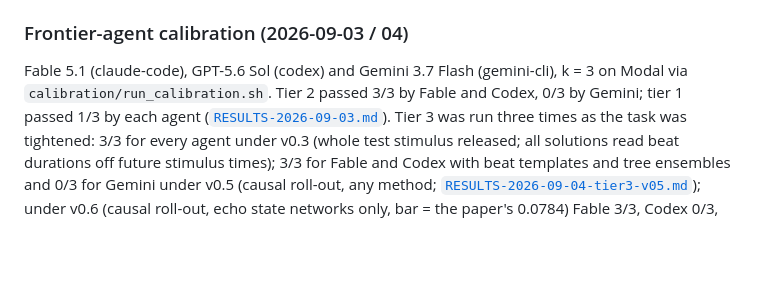
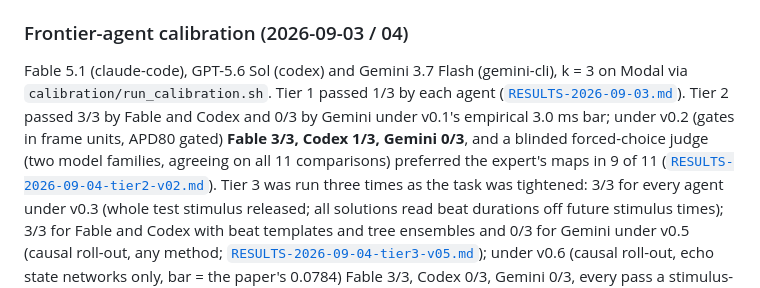
Before and after one commit to William-XiaodongAn/Science-Agent-Bench, a Markdown page: README.md, the part around the change. GitHub-like rendering; blank space fills up the shorter version.

Commit message:
README: tier 2 v0.2 calibration and judge results

```diff
--- a/README.md
+++ b/README.md
@@ -55,8 +55,11 @@ say so, and the tasks can be run with `network_mode = "public"` for local checks
 ### Frontier-agent calibration (2026-09-03 / 04)
 
 Fable 5.1 (claude-code), GPT-5.6 Sol (codex) and Gemini 3.7 Flash (gemini-cli), k = 3 on Modal via
-`calibration/run_calibration.sh`. Tier 2 passed 3/3 by Fable and Codex, 0/3 by Gemini; tier 1 passed
-1/3 by each agent ([`RESULTS-2026-09-03.md`](calibration/RESULTS-2026-09-03.md)). Tier 3 was run three
+`calibration/run_calibration.sh`. Tier 1 passed 1/3 by each agent
+([`RESULTS-2026-09-03.md`](calibration/RESULTS-2026-09-03.md)). Tier 2 passed 3/3 by Fable and Codex and 0/3 by
+Gemini under v0.1's empirical 3.0 ms bar; under v0.2 (gates in frame units, APD80 gated) **Fable 3/3, Codex 1/3,
+Gemini 0/3**, and a blinded forced-choice judge (two model families, agreeing on all 11 comparisons) preferred the
+expert's maps in 9 of 11 ([`RESULTS-2026-09-04-tier2-v02.md`](calibration/RESULTS-2026-09-04-tier2-v02.md)). Tier 3 was run three
 times as the task was tightened: 3/3 for every agent under v0.3 (whole test stimulus released; all
 solutions read beat durations off future stimulus times); 3/3 for Fable and Codex with beat templates
 and tree ensembles and 0/3 for Gemini under v0.5 (causal roll-out, any method;
```
